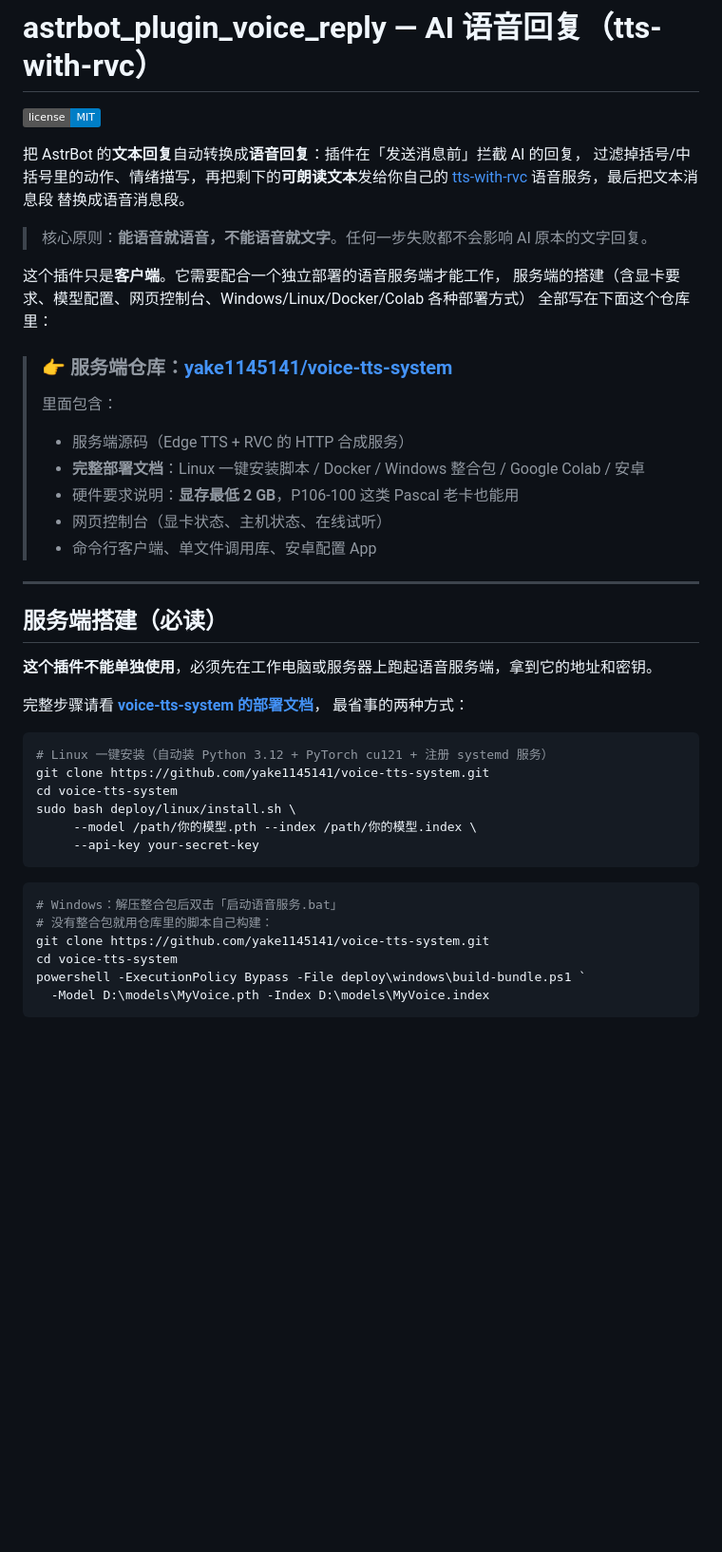
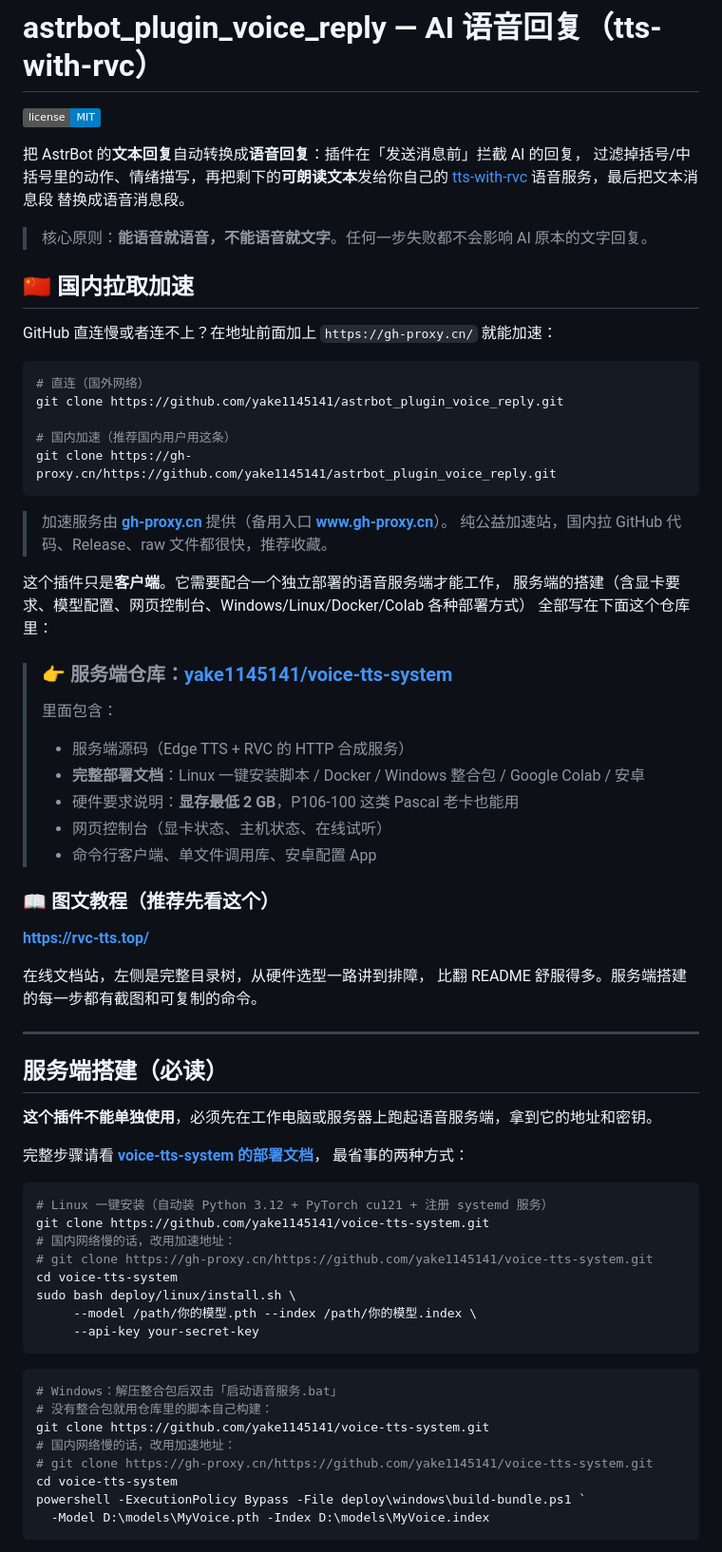
Before and after one commit to yake1145141/voice-tts-system, a Markdown page: astrbot_plugin_voice_reply/README.md, the part around one of its changes. Shown at 95% size. Rendered like a GitHub page; badges without logos; blank space fills up the shorter version.

Commit message:
docs: README 增加国内加速说明，并把 gh-proxy.cn 加入致谢
- 顶部新增「国内拉取加速」板块，给出 gh-proxy.cn 的克隆写法
- 新增「国内加速与致谢」章节，含 Release 附件的加速下载示例
- DEPLOY.md 的插件克隆命令补上加速备选
- 同步插件 README 副本

````diff
--- a/astrbot_plugin_voice_reply/README.md
+++ b/astrbot_plugin_voice_reply/README.md
@@ -8,6 +8,21 @@
 替换成语音消息段。
 
 > 核心原则：**能语音就语音，不能语音就文字**。任何一步失败都不会影响 AI 原本的文字回复。
+
+## 🇨🇳 国内拉取加速
+
+GitHub 直连慢或者连不上？在地址前面加上 `https://gh-proxy.cn/` 就能加速：
+
+```bash
+# 直连（国外网络）
+git clone https://github.com/yake1145141/astrbot_plugin_voice_reply.git
+
+# 国内加速（推荐国内用户用这条）
+git clone https://gh-proxy.cn/https://github.com/yake1145141/astrbot_plugin_voice_reply.git
+```
+
+> 加速服务由 **[gh-proxy.cn](https://gh-proxy.cn)** 提供（备用入口 **[www.gh-proxy.cn](https://www.gh-proxy.cn/)**）。
+> 纯公益加速站，国内拉 GitHub 代码、Release、raw 文件都很快，推荐收藏。
 
 这个插件只是**客户端**。它需要配合一个独立部署的语音服务端才能工作，
 服务端的搭建（含显卡要求、模型配置、网页控制台、Windows/Linux/Docker/Colab 各种部署方式）
@@ -22,6 +37,13 @@
 > * 网页控制台（显卡状态、主机状态、在线试听）
 > * 命令行客户端、单文件调用库、安卓配置 App
 
+### 📖 图文教程（推荐先看这个）
+
+**<https://rvc-tts.top/>**
+
+在线文档站，左侧是完整目录树，从硬件选型一路讲到排障，
+比翻 README 舒服得多。服务端搭建的每一步都有截图和可复制的命令。
+
 ---
 
 ## 服务端搭建（必读）
@@ -34,6 +56,8 @@
 ```bash
 # Linux 一键安装（自动装 Python 3.12 + PyTorch cu121 + 注册 systemd 服务）
 git clone https://github.com/yake1145141/voice-tts-system.git
+# 国内网络慢的话，改用加速地址：
+# git clone https://gh-proxy.cn/https://github.com/yake1145141/voice-tts-system.git
 cd voice-tts-system
 sudo bash deploy/linux/install.sh \
      --model /path/你的模型.pth --index /path/你的模型.index \
@@ -44,6 +68,8 @@ sudo bash deploy/linux/install.sh \
 # Windows：解压整合包后双击「启动语音服务.bat」
 # 没有整合包就用仓库里的脚本自己构建：
 git clone https://github.com/yake1145141/voice-tts-system.git
+# 国内网络慢的话，改用加速地址：
+# git clone https://gh-proxy.cn/https://github.com/yake1145141/voice-tts-system.git
 cd voice-tts-system
 powershell -ExecutionPolicy Bypass -File deploy\windows\build-bundle.ps1 `
   -Model D:\models\MyVoice.pth -Index D:\models\MyVoice.index
````
Also changed, not shown: other parts of astrbot_plugin_voice_reply/README.md (+28 -0 lines), DEPLOY.md (+2 -0 lines), README.md (+48 -0 lines).
